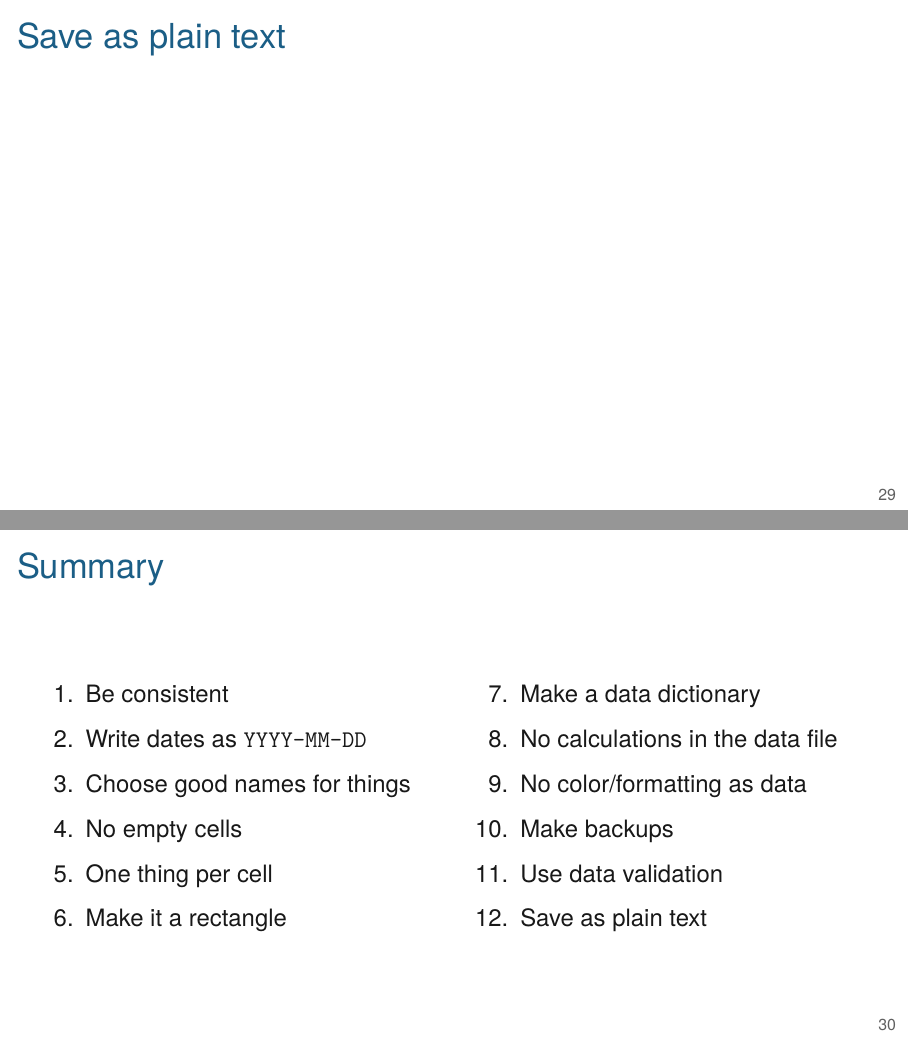
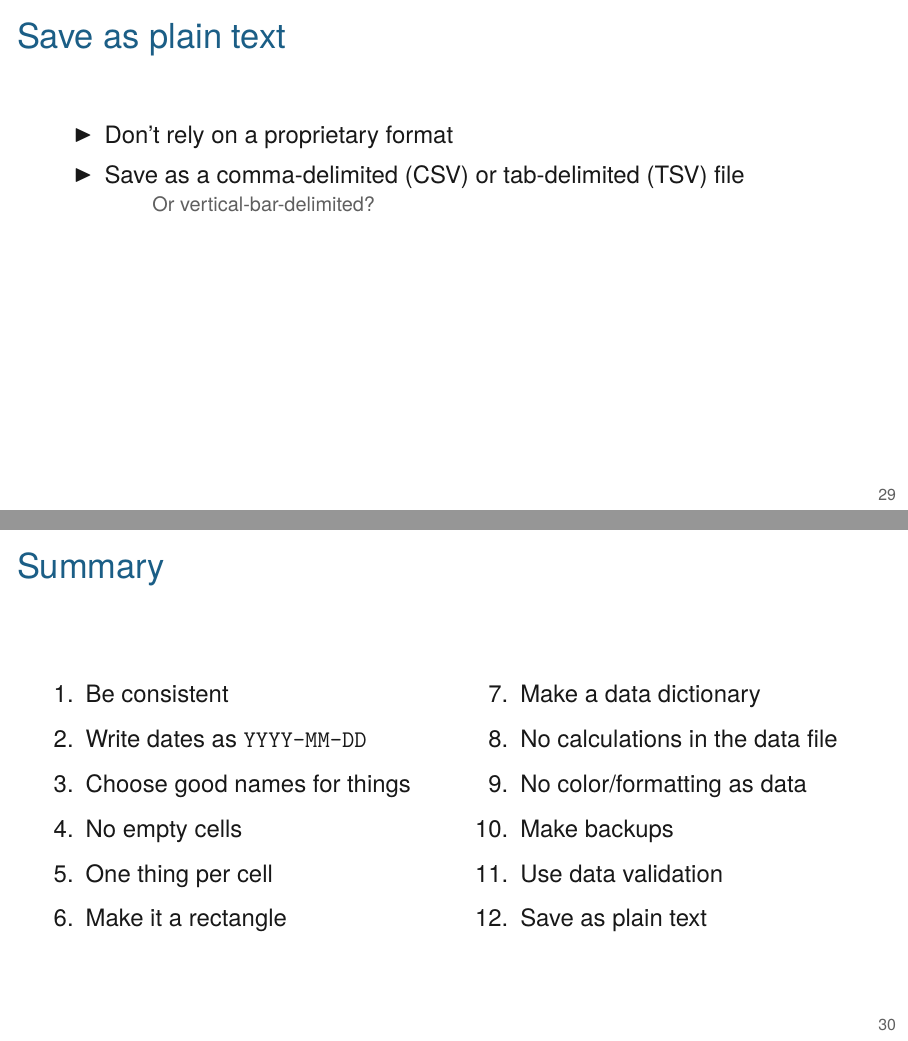
Before and after one commit to kbroman/Talk_DataOrg, LaTeX slides (dataorg.tex): pages 39 and 40 of 43, joined at a grey line. Compiled offline with XeLaTeX.

Commit message:
Fill out "save as plain text" slide

```diff
--- a/dataorg.tex
+++ b/dataorg.tex
@@ -565,11 +565,15 @@ RBM Tube Number Key.xls
 
 
 
-\begin{frame}[c]{Save as plain text}
+\begin{frame}{Save as plain text}
 
-  % TODO
-  % CSV or tab
-
+  \bbi
+\item Don't rely on a proprietary format
+\item Save as a comma-delimited (CSV) or tab-delimited (TSV) file
+  \bi
+\item[] Or vertical-bar-delimited?
+  \ei
+  \ei
 
   \note{
   }
```
